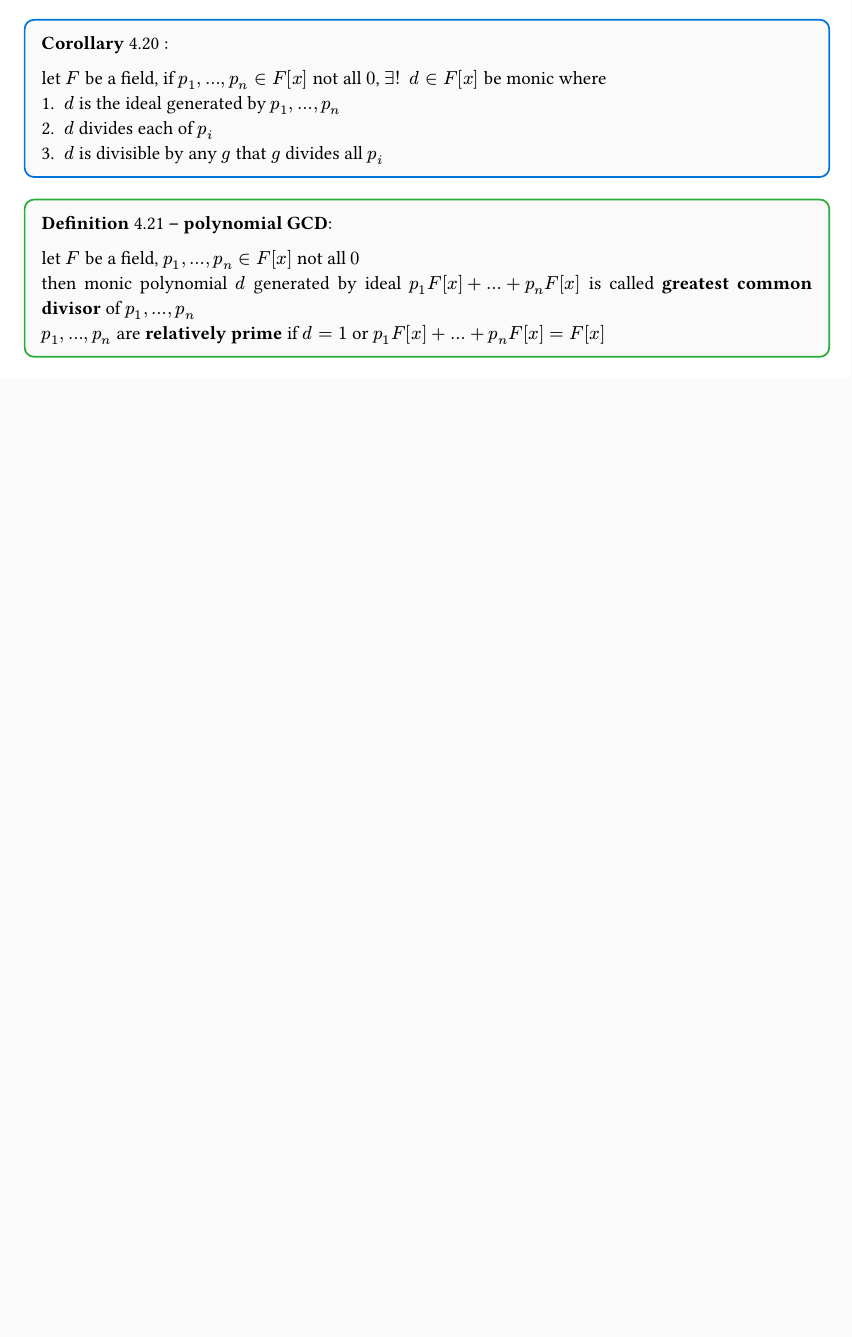
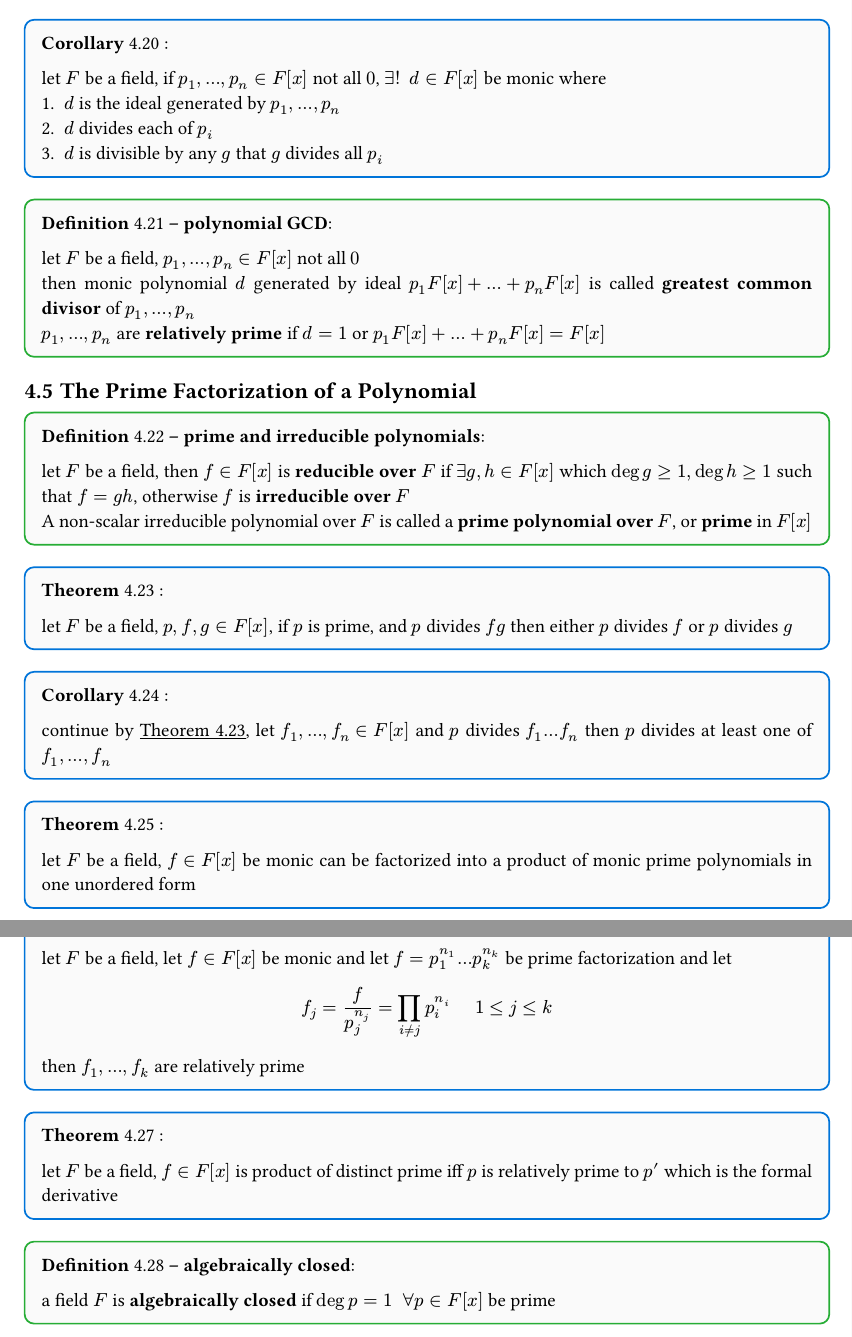
Before and after one commit to LightningFarter/my_learning_notes, a Typst document (LinearAlgebra/note.typ): part of page 19 of 19 before the commit and two parts of pages 19 and 20 of 20 after it, the two joined at a grey line, cut so that both start at the same text, the shorter picture padded with empty space. Compiled offline with Typst 0.15.

Commit message:
LA up to 4.5

```diff
--- a/LinearAlgebra/note.typ
+++ b/LinearAlgebra/note.typ
@@ -856,3 +856,38 @@ let $d_1, dots, d_n in F[x]$ then $d_1 F[x] + dots + d_n F[x]$ is ideal *generat
     then monic polynomial $d$ generated by ideal $p_1 F[x] + dots + p_n F[x]$ is called *greatest common divisor* of $p_1, dots, p_n$ \
     $p_1, dots, p_n$ are *relatively prime* if $d = 1$ or $p_1 F[x] + dots + p_n F[x] = F[x]$
 ]) <polynomial_GCD_definition>
+
+== The Prime Factorization of a Polynomial
+
+#definition(title: "prime and irreducible polynomials", [
+    let $F$ be a field, then $f in F[x]$ is *reducible over* $F$ if $exists g, h in F[x]$ which $deg g >= 1, deg h >= 1$ such that $f = g h$, otherwise $f$ is *irreducible over* $F$ \
+    A non-scalar irreducible polynomial over $F$ is called a *prime polynomial over* $F$, or *prime* in $F[x]$
+]) <prime_irreducible_polynomial_definition>
+
+#theorem([
+    let $F$ be a field, $p, f, g in F[x]$, if $p$ is prime, and $p$ divides $f g$ then either $p$ divides $f$ or $p$ divides $g$
+]) <prime_divide_factor_theorem>
+
+#corollary([
+    continue by #theref(<prime_divide_factor_theorem>), let $f_1, dots, f_n in F[x]$ and $p$ divides $f_1 dots f_n$ then $p$ divides at least one of $f_1, dots, f_n$
+]) <prime_divide_factor_corollary>
+
+#theorem([
+    let $F$ be a field, $f in F[x]$ be monic can be factorized into a product of monic prime polynomials in one unordered form
+]) <polynomial_prime_factorization_theorem>
+
+#theorem([
+    let $F$ be a field, let $f in F[x]$ be monic and let $f = p_1^(n_1) dots p_k^(n_k)$ be prime factorization and let
+    $
+        f_j = f / p_j^(n_j) = product_(i != j) p_i^(n_i) h0 1 <= j <= k
+    $
+    then $f_1, dots, f_k$ are relatively prime
+]) <polynomial_factor_exclude_theorem>
+
+#theorem([
+    let $F$ be a field, $f in F[x]$ is product of distinct prime iff $p$ is relatively prime to $p'$ which is the formal derivative
+]) <formal_derivative_prime_polynomial_theorem>
+
+#definition(title: "algebraically closed", [
+    a field $F$ is *algebraically closed* if $deg p = 1 s0 forall p in F[x]$ be prime
+]) <algebraically_closed_definition>
```
